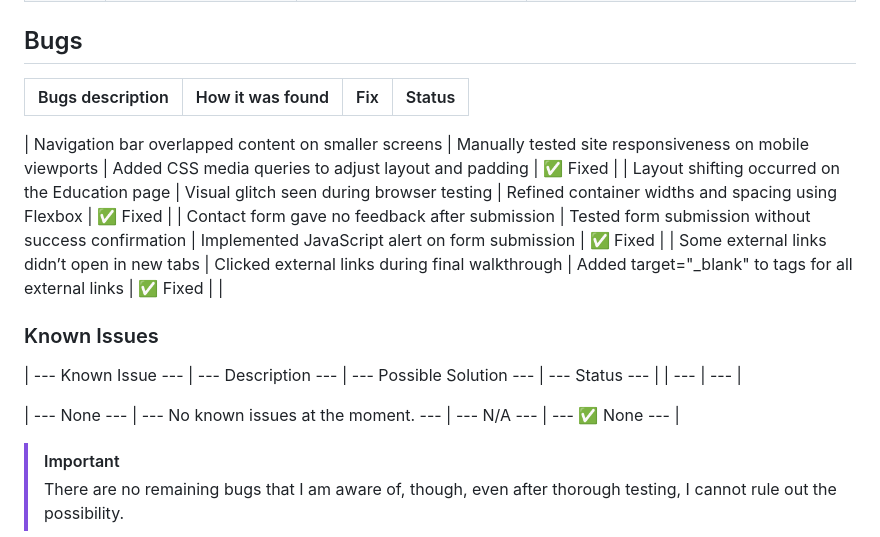
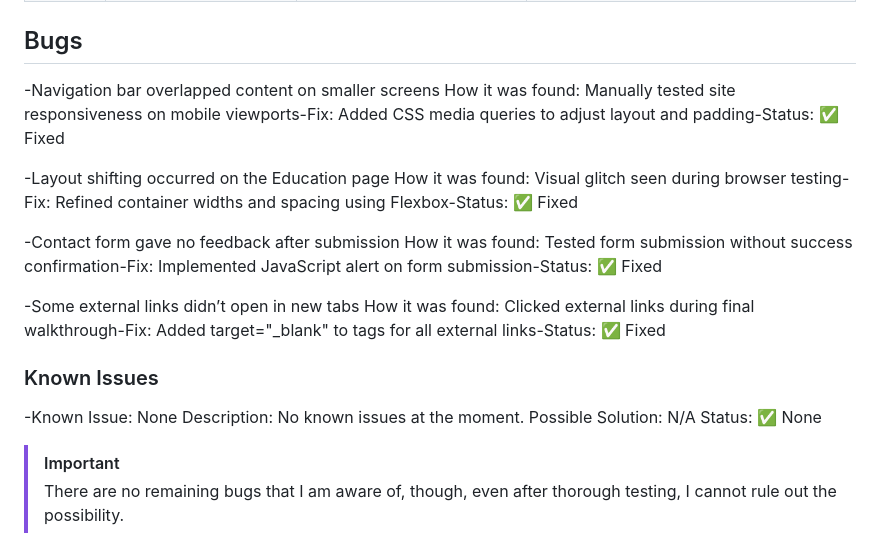
Before and after one commit to nashnusu/Portfolio, a Markdown page: TESTING.md, the part around one of its changes. GitHub-like rendering.

Commit message:
Fix testing file

```diff
--- a/TESTING.md
+++ b/TESTING.md
@@ -85,24 +85,23 @@ Defensive programming was manually tested with the below user acceptance testing
 
 
 ## Bugs
+-Navigation bar overlapped content on smaller screens
+How it was found: Manually tested site responsiveness on mobile viewports-Fix: Added CSS media queries to adjust layout and padding-Status: ✅ Fixed
 
+-Layout shifting occurred on the Education page
+How it was found: Visual glitch seen during browser testing-Fix: Refined container widths and spacing using Flexbox-Status: ✅ Fixed
 
-| Bugs description | How it was found | Fix  | Status |
-| --- | --- | --- | --- |
+-Contact form gave no feedback after submission
+How it was found: Tested form submission without success confirmation-Fix: Implemented JavaScript alert on form submission-Status: ✅ Fixed
 
-| Navigation bar overlapped content on smaller screens | Manually tested site responsiveness on mobile viewports | Added CSS media queries to adjust layout and padding | ✅ Fixed |
-| Layout shifting occurred on the Education page | Visual glitch seen during browser testing | Refined container widths and spacing using Flexbox | ✅ Fixed |
-| Contact form gave no feedback after submission | Tested form submission without success confirmation | Implemented JavaScript alert on form submission | ✅ Fixed |
-| Some external links didn’t open in new tabs | Clicked external links during final walkthrough | Added target="_blank" to <a> tags for all external links | ✅ Fixed |
-|
+-Some external links didn’t open in new tabs
+How it was found: Clicked external links during final walkthrough-Fix: Added target="_blank" to <a> tags for all external links-Status: ✅ Fixed
 
 ### Known Issues
-
-| --- Known Issue --- | --- Description --- | --- Possible Solution --- | --- Status --- |
-| --- | --- |
-
-| --- None --- | --- No known issues at the moment. --- | --- N/A --- | --- ✅ None --- |
-
+-Known Issue: None
+Description: No known issues at the moment.
+Possible Solution: N/A
+Status: ✅ None
 
 > [!IMPORTANT]
 > There are no remaining bugs that I am aware of, though, even after thorough testing, I cannot rule out the possibility.
```
Also changed, not shown: other parts of TESTING.md (+1 -1 lines).
